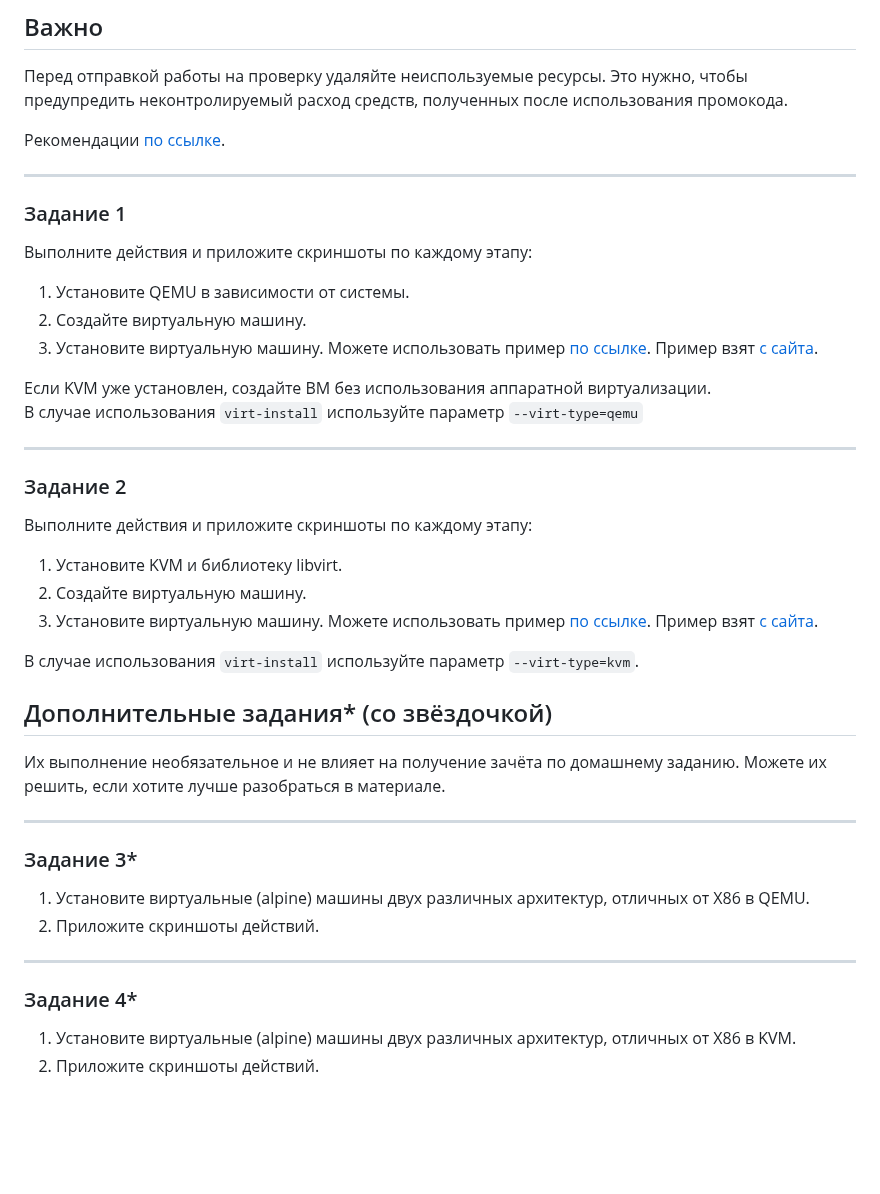
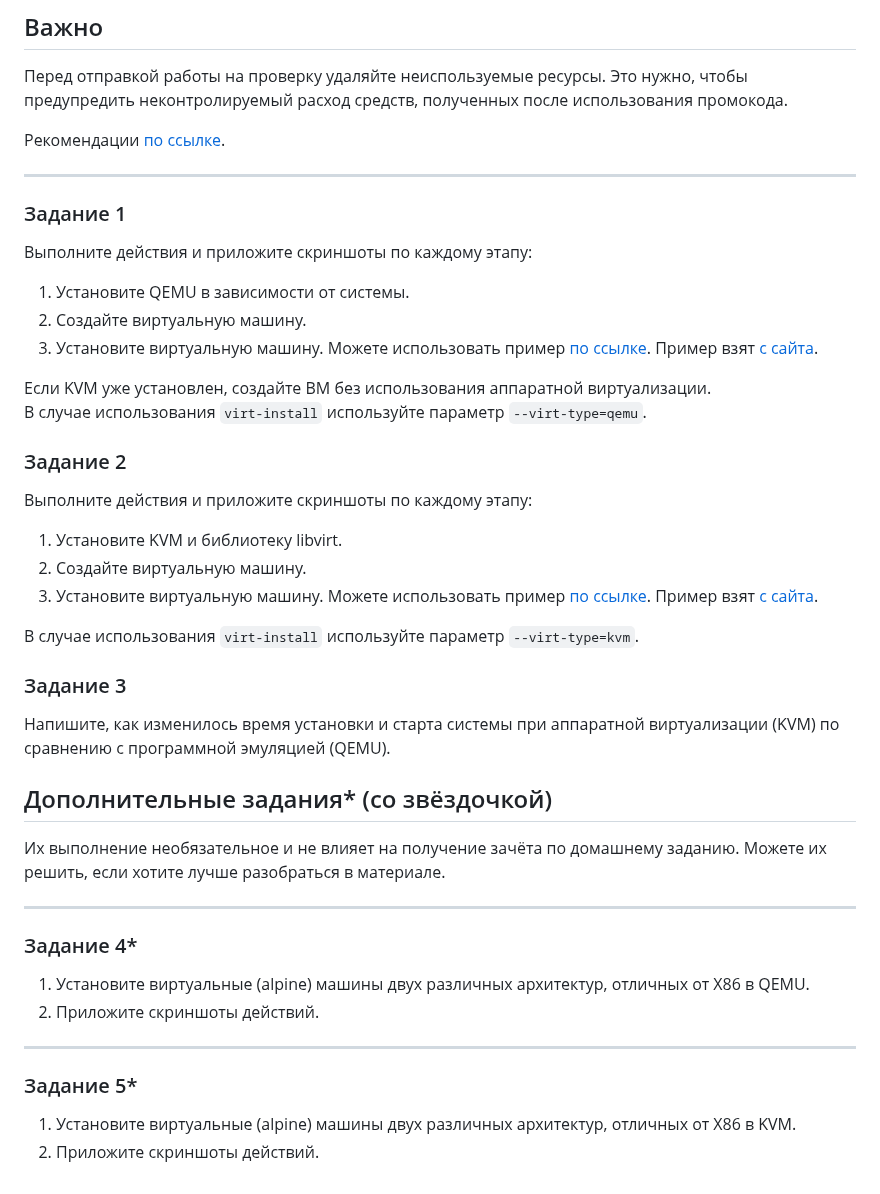
Before and after one commit to netology-code/sdvps-homeworks, a Markdown page: 6-02-new.md, the part around the change. Rendered like a GitHub page; blank space fills up the shorter version.

```diff
--- a/6-02-new.md
+++ b/6-02-new.md
@@ -22,7 +22,6 @@
 
 ---
 
-
 ### Задание 1
 
 Выполните действия и приложите скриншоты по каждому этапу:
@@ -33,9 +32,9 @@
 Можете использовать пример [по ссылке](https://dl-cdn.alpinelinux.org/alpine/v3.13/releases/x86/alpine-standard-3.13.5-x86.iso). Пример взят [с сайта](https://alpinelinux.org).
 
 Если KVM уже установлен, создайте ВМ без использования аппаратной виртуализации.
-В случае использования `virt-install` используйте параметр `--virt-type=qemu`
+В случае использования `virt-install` используйте параметр `--virt-type=qemu`.
 
----
+
 
 ### Задание 2
 
@@ -48,20 +47,24 @@
 
 В случае использования `virt-install` используйте параметр `--virt-type=kvm`.
 
+### Задание 3
+
+Напишите, как изменилось время установки и старта системы при аппаратной виртуализации (KVM) по сравнению с программной эмуляцией (QEMU).
+
 ## Дополнительные задания* (со звёздочкой)
 
 Их выполнение необязательное и не влияет на получение зачёта по домашнему заданию. Можете их решить, если хотите лучше разобраться в материале.
 
  ---
 
-### Задание 3*
+### Задание 4*
 
 1. Установите виртуальные (alpine) машины двух различных архитектур, отличных от X86 в QEMU.
 1. Приложите скриншоты действий.
 
 ---
 
-### Задание 4*
+### Задание 5*
 
 1. Установите виртуальные (alpine) машины двух различных архитектур, отличных от X86 в KVM.
 1. Приложите скриншоты действий.
```
